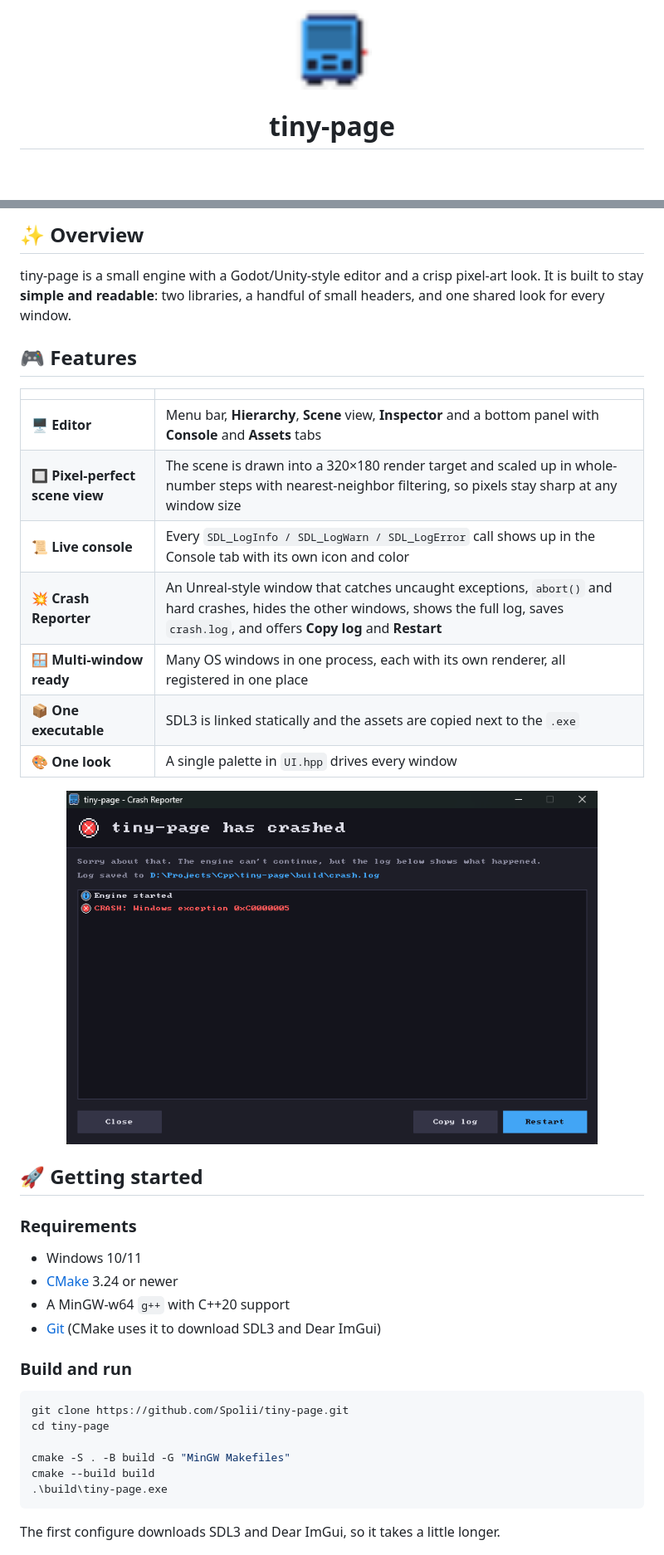
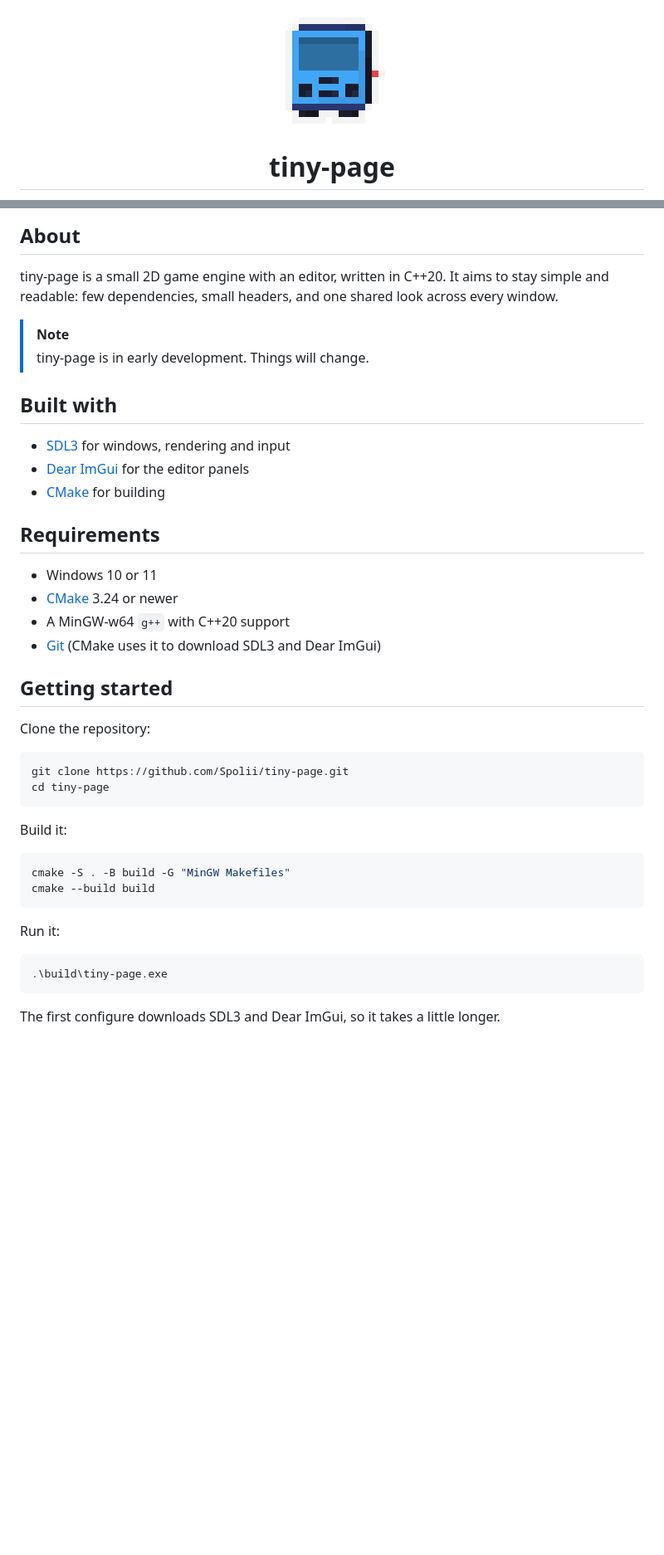
Before and after one commit to Spolii/tiny-page, a Markdown page: README.md, 2 parts joined by grey strips. Shown at 83% size. Drawn GitHub-style; pictures changed too: docs/crash-reporter.png (deleted), docs/logo.png (added); blank space fills up the shorter version.

Commit message:
Simplify README and add pixel-perfect logo

````diff
--- a/README.md
+++ b/README.md
@@ -1,6 +1,6 @@
 <div align="center">
 
-<img src="src/assets/icon.png" alt="tiny-page logo" width="96" />
+<img src="docs/logo.png" alt="tiny-page logo" />
 
 # tiny-page
 
@@ -21,45 +17,46 @@
 
 <br />
 
-## ✨ Overview
+## About
 
-tiny-page is a small engine with a Godot/Unity-style editor and a crisp pixel-art look.
-It is built to stay **simple and readable**: two libraries, a handful of small headers, and one
-shared look for every window.
+tiny-page is a small 2D game engine with an editor, written in C++20. It aims to stay simple and
+readable: few dependencies, small headers, and one shared look across every window.
 
-## 🎮 Features
+> [!NOTE]
+> tiny-page is in early development. Things will change.
 
-| | |
-|---|---|
-| 🖥️ **Editor** | Menu bar, **Hierarchy**, **Scene** view, **Inspector** and a bottom panel with **Console** and **Assets** tabs |
-| 🔲 **Pixel-perfect scene view** | The scene is drawn into a 320×180 render target and scaled up in whole-number steps with nearest-neighbor filtering, so pixels stay sharp at any window size |
-| 📜 **Live console** | Every `SDL_LogInfo / SDL_LogWarn / SDL_LogError` call shows up in the Console tab with its own icon and color |
-| 💥 **Crash Reporter** | An Unreal-style window that catches uncaught exceptions, `abort()` and hard crashes, hides the other windows, shows the full log, saves `crash.log`, and offers **Copy log** and **Restart** |
-| 🪟 **Multi-window ready** | Many OS windows in one process, each with its own renderer, all registered in one place |
-| 📦 **One executable** | SDL3 is linked statically and the assets are copied next to the `.exe` |
-| 🎨 **One look** | A single palette in `UI.hpp` drives every window |
+## Built with
 
-<div align="center">
-<img src="docs/crash-reporter.png" alt="The tiny-page crash reporter" width="640" />
-</div>
+- [SDL3](https://libsdl.org/) for windows, rendering and input
+- [Dear ImGui](https://github.com/ocornut/imgui) for the editor panels
+- [CMake](https://cmake.org/) for building
 
-## 🚀 Getting started
+## Requirements
 
-### Requirements
-
-- Windows 10/11
+- Windows 10 or 11
 - [CMake](https://cmake.org/) 3.24 or newer
 - A MinGW-w64 `g++` with C++20 support
 - [Git](https://git-scm.com/) (CMake uses it to download SDL3 and Dear ImGui)
 
-### Build and run
+## Getting started
+
+Clone the repository:
 
 ```powershell
 git clone https://github.com/Spolii/tiny-page.git
 cd tiny-page
+```
 
+Build it:
+
+```powershell
 cmake -S . -B build -G "MinGW Makefiles"
 cmake --build build
+```
+
+Run it:
+
+```powershell
 .\build\tiny-page.exe
 ```
 
````
Also changed, not shown: other parts of README.md (+1 -52 lines), docs/editor.png (deleted).
